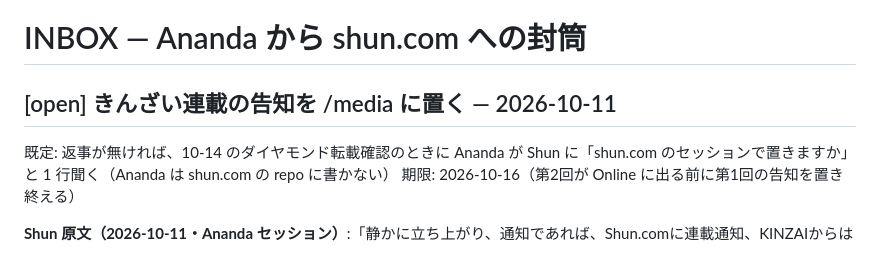
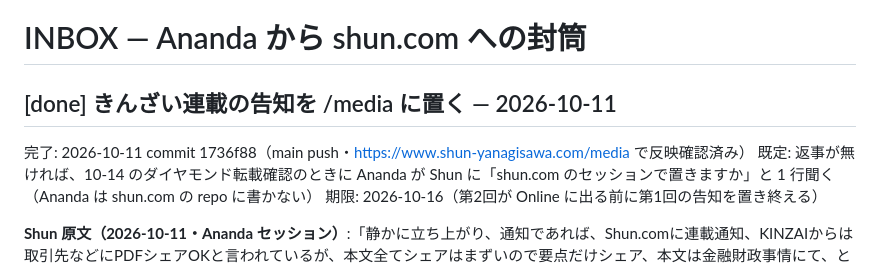
Before and after one commit to shunyanagisawa-creator/shunyanagisawa-creator.github.io, a Markdown page: INBOX-FROM-ANANDA.md, the part around the change. Drawn GitHub-style.

Commit message:
inbox: きんざい連載告知の封筒を done に（1736f88）
Co-Authored-By: Claude Sonnet 5.5 <noreply@anthropic.com>
Claude-Session: https://claude.ai/code/session_01NjV86rwrYUx2j9aLsaxhGb

```diff
--- a/INBOX-FROM-ANANDA.md
+++ b/INBOX-FROM-ANANDA.md
@@ -1,6 +1,7 @@
 # INBOX — Ananda から shun.com への封筒
 
-## [open] きんざい連載の告知を /media に置く — 2026-10-11
+## [done] きんざい連載の告知を /media に置く — 2026-10-11
+完了: 2026-10-11 commit 1736f88（main push・https://www.shun-yanagisawa.com/media で反映確認済み）
 既定: 返事が無ければ、10-14 のダイヤモンド転載確認のときに Ananda が Shun に「shun.com のセッションで置きますか」と 1 行聞く（Ananda は shun.com の repo に書かない）
 期限: 2026-10-16（第2回が Online に出る前に第1回の告知を置き終える）
 
```
